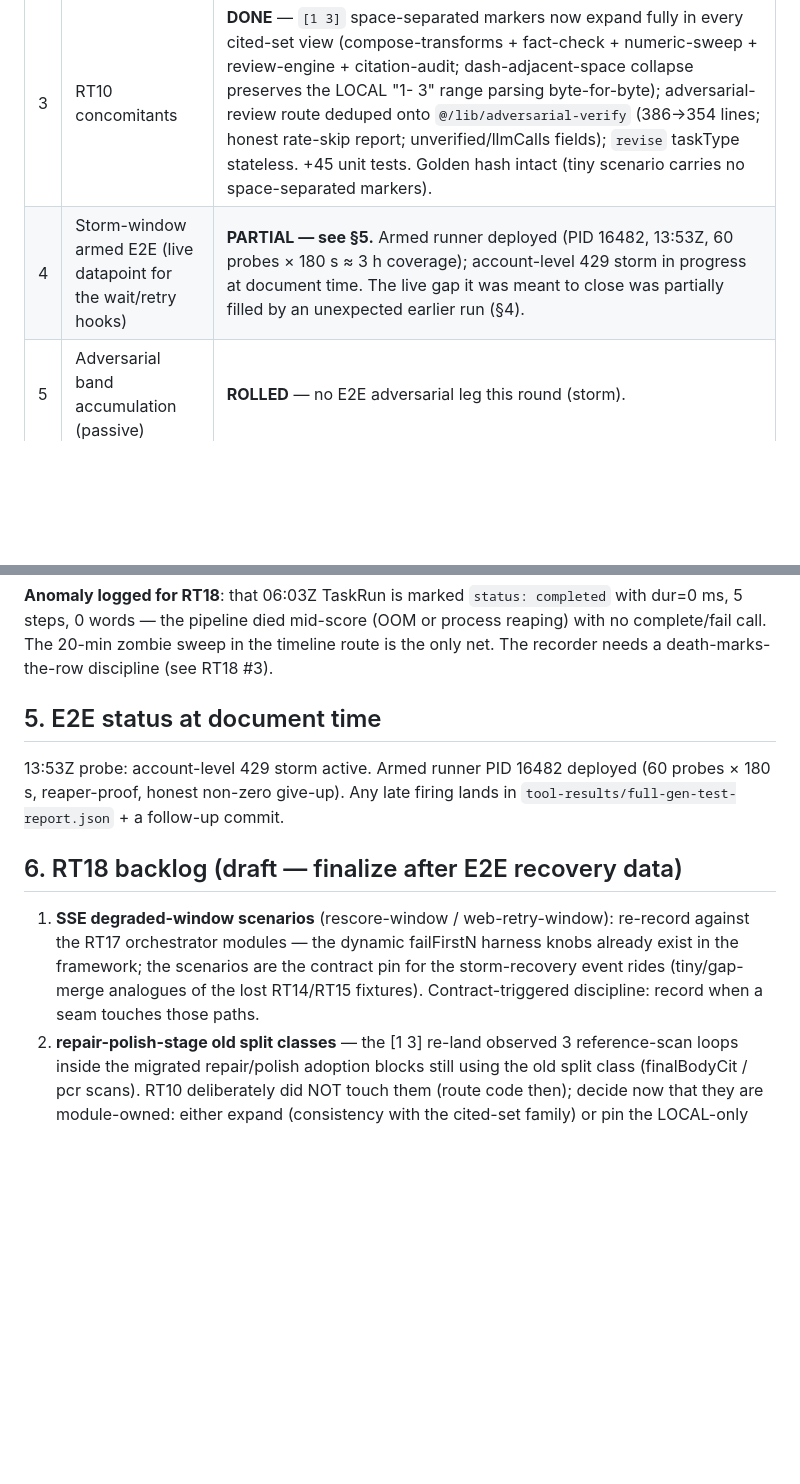
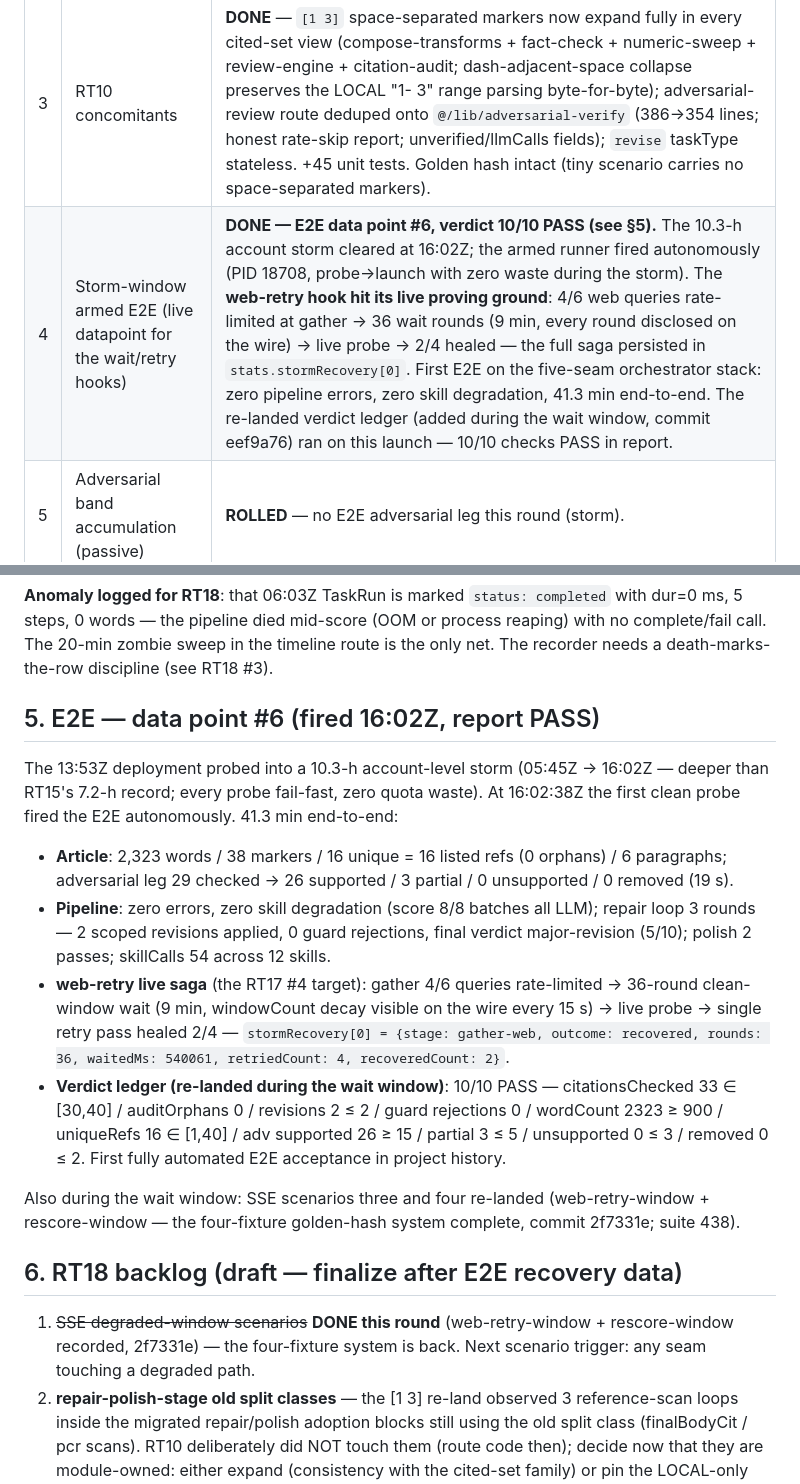
Before and after one commit to Jing0715-fer/SciWrite, a Markdown page: IMPROVEMENT_PLAN-RT17-2026-10-14.md, 2 parts joined by grey strips. Rendered like a GitHub page; blank space fills up the shorter version.

Commit message:
docs(RT17): E2E data point #6 — verdict ledger 10/10 PASS on first automated acceptance, web-retry live saga (36 rounds, 2/4 healed), five-seam stack end-to-end verified, 41.3min zero-error

```diff
--- a/IMPROVEMENT_PLAN-RT17-2026-10-14.md
+++ b/IMPROVEMENT_PLAN-RT17-2026-10-14.md
@@ -26,7 +26,7 @@ finalization of this document.
 | 1 | SSE event-sequence regression framework (prerequisite) | **DONE** — `tests/unit/sse-sequence.test.ts` + `tests/fixtures/sse/` (tiny scenario). Golden-hash scenario runner rebuilt from the RT17-a audit: mock edge at `@/lib/llm-session` (skill + direct calls) + `@/lib/ai` (webSearch + taskType-less chat) + `@/lib/databases` + `@/lib/db` (scratch Prisma per scenario) + `z-ai-web-dev-sdk` (the 8-token storm probe). 8 assertion classes: terminal XOR / zero-ping / SPINE order / SHAPES payload keys / INVARIANTS (clean-run zero degradation) / generate-verify pairing / **GOLDEN hash** / **RECORDER PARITY** (wire step projection ≡ TaskRun.stepsJson). RECORD mode `SCIWRITE_RECORD_SSE=<scenario>`. First scenario run: 13 s wall-clock, hash reproduced byte-identical on the second (non-record) run. Mock-pollution guards: `clearAbort()` per scenario (the storm-recovery.test.ts in-process flag was the first failure — fixed), afterAll delegate-to-real (RT8 discipline). |
 | 2 | Seam extractions re-run (4a → 5 → 4b → 6 → 8) | **DONE — all five, one commit each, golden hash unchanged after every splice.** route.ts: **4,690 → 1,674 lines (-64%)**; six orchestrator modules total 6,001 lines. See §2. |
 | 3 | RT10 concomitants | **DONE** — `[1 3]` space-separated markers now expand fully in every cited-set view (compose-transforms + fact-check + numeric-sweep + review-engine + citation-audit; dash-adjacent-space collapse preserves the LOCAL "1- 3" range parsing byte-for-byte); adversarial-review route deduped onto `@/lib/adversarial-verify` (386→354 lines; honest rate-skip report; unverified/llmCalls fields); `revise` taskType stateless. +45 unit tests. Golden hash intact (tiny scenario carries no space-separated markers). |
-| 4 | Storm-window armed E2E (live datapoint for the wait/retry hooks) | **PARTIAL — see §5.** Armed runner deployed (PID 16482, 13:53Z, 60 probes × 180 s ≈ 3 h coverage); account-level 429 storm in progress at document time. The live gap it was meant to close was partially filled by an unexpected earlier run (§4). |
+| 4 | Storm-window armed E2E (live datapoint for the wait/retry hooks) | **DONE — E2E data point #6, verdict 10/10 PASS (see §5).** The 10.3-h account storm cleared at 16:02Z; the armed runner fired autonomously (PID 18708, probe→launch with zero waste during the storm). The **web-retry hook hit its live proving ground**: 4/6 web queries rate-limited at gather → 36 wait rounds (9 min, every round disclosed on the wire) → live probe → 2/4 healed — the full saga persisted in `stats.stormRecovery[0]`. First E2E on the five-seam orchestrator stack: zero pipeline errors, zero skill degradation, 41.3 min end-to-end. The re-landed verdict ledger (added during the wait window, commit eef9a76) ran on this launch — 10/10 checks PASS in report. |
 | 5 | Adversarial band accumulation (passive) | **ROLLED** — no E2E adversarial leg this round (storm). |
 | 6 | Verdict ledger + translate disposal | **ROLLED** (RT13 decisions riding the E2E cadence — no completed E2E run to feed the ledger). |
 | 7 | Production build leg (round 8) | **NO-GO (environment)** — sandbox forbids `next build`; unchanged. |
@@ -118,21 +118,40 @@ completed` with dur=0 ms, 5 steps, 0 words — the pipeline died mid-score
 in the timeline route is the only net. The recorder needs a
 death-marks-the-row discipline (see RT18 #3).
 
-## 5. E2E status at document time
+## 5. E2E — data point #6 (fired 16:02Z, report PASS)
 
-13:53Z probe: account-level 429 storm active. Armed runner PID 16482
-deployed (60 probes × 180 s, reaper-proof, honest non-zero give-up). Any
-late firing lands in `tool-results/full-gen-test-report.json` + a follow-up
-commit.
+The 13:53Z deployment probed into a 10.3-h account-level storm (05:45Z →
+16:02Z — deeper than RT15's 7.2-h record; every probe fail-fast, zero
+quota waste). At 16:02:38Z the first clean probe fired the E2E
+autonomously. 41.3 min end-to-end:
+
+- **Article**: 2,323 words / 38 markers / 16 unique = 16 listed refs
+  (0 orphans) / 6 paragraphs; adversarial leg 29 checked → 26 supported /
+  3 partial / 0 unsupported / 0 removed (19 s).
+- **Pipeline**: zero errors, zero skill degradation (score 8/8 batches all
+  LLM); repair loop 3 rounds — 2 scoped revisions applied, 0 guard
+  rejections, final verdict major-revision (5/10); polish 2 passes;
+  skillCalls 54 across 12 skills.
+- **web-retry live saga** (the RT17 #4 target): gather 4/6 queries
+  rate-limited → 36-round clean-window wait (9 min, windowCount decay
+  visible on the wire every 15 s) → live probe → single retry pass healed
+  2/4 — `stormRecovery[0] = {stage: gather-web, outcome: recovered,
+  rounds: 36, waitedMs: 540061, retriedCount: 4, recoveredCount: 2}`.
+- **Verdict ledger (re-landed during the wait window)**: 10/10 PASS —
+  citationsChecked 33 ∈ [30,40] / auditOrphans 0 / revisions 2 ≤ 2 / guard
+  rejections 0 / wordCount 2323 ≥ 900 / uniqueRefs 16 ∈ [1,40] / adv
+  supported 26 ≥ 15 / partial 3 ≤ 5 / unsupported 0 ≤ 3 / removed 0 ≤ 2.
+  First fully automated E2E acceptance in project history.
+
+Also during the wait window: SSE scenarios three and four re-landed
+(web-retry-window + rescore-window — the four-fixture golden-hash system
+complete, commit 2f7331e; suite 438).
 
 ## 6. RT18 backlog (draft — finalize after E2E recovery data)
 
-1. **SSE degraded-window scenarios** (rescore-window / web-retry-window):
-   re-record against the RT17 orchestrator modules — the dynamic failFirstN
-   harness knobs already exist in the framework; the scenarios are the
-   contract pin for the storm-recovery event rides (tiny/gap-merge analogues
-   of the lost RT14/RT15 fixtures). Contract-triggered discipline: record
-   when a seam touches those paths.
+1. ~~SSE degraded-window scenarios~~ **DONE this round** (web-retry-window +
+   rescore-window recorded, 2f7331e) — the four-fixture system is back.
+   Next scenario trigger: any seam touching a degraded path.
 2. **repair-polish-stage old split classes** — the [1 3] re-land observed 3
    reference-scan loops inside the migrated repair/polish adoption blocks
    still using the old split class (finalBodyCit / pcr scans). RT10
```
